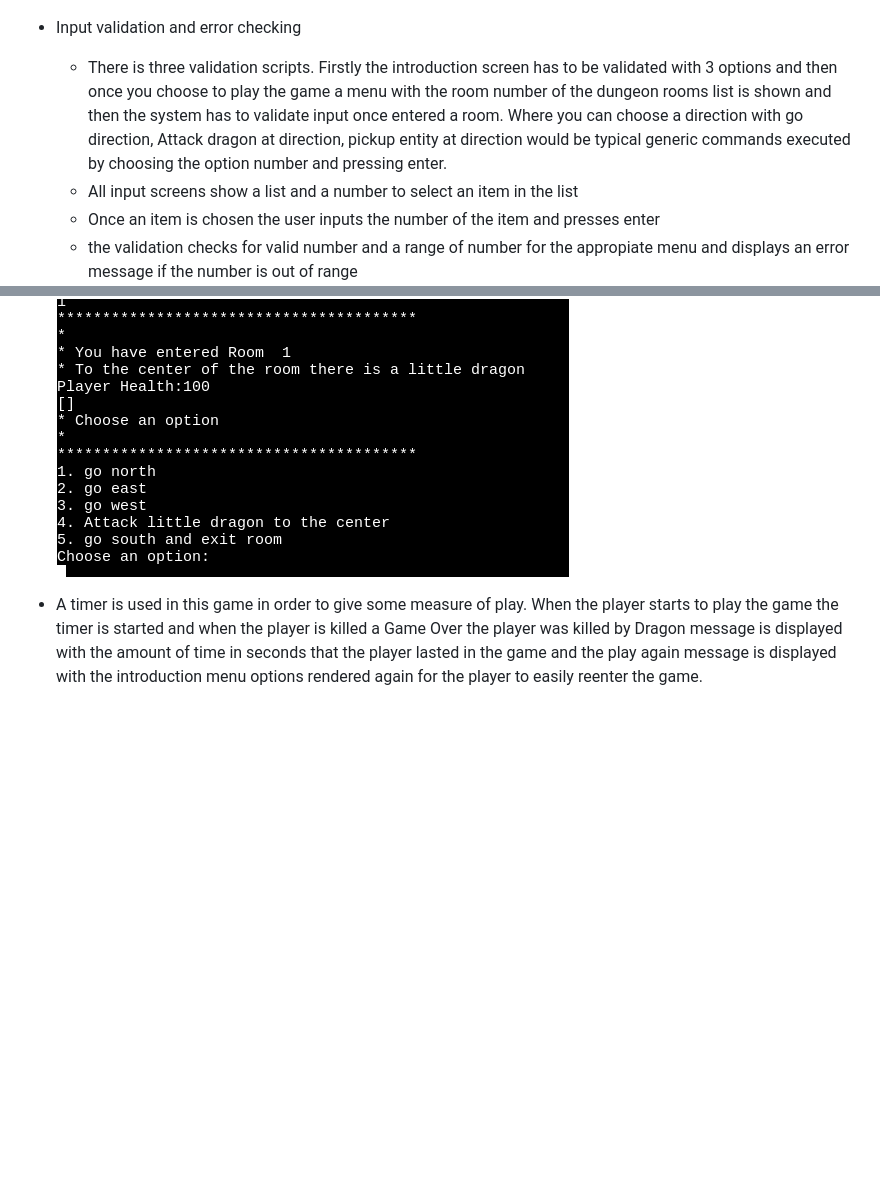
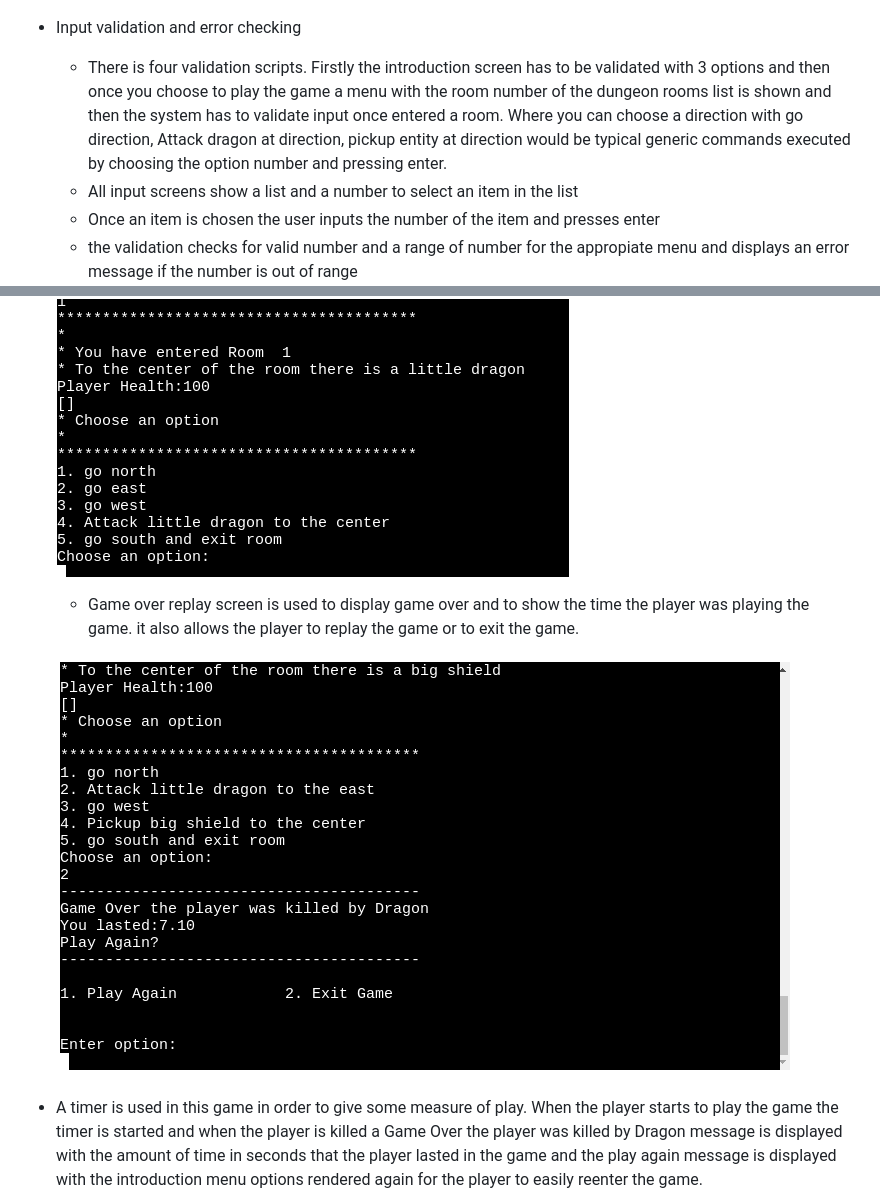
Before and after one commit to michaelcloran/my-dungeon, a Markdown page: README.md, 2 parts joined by grey strips. Rendered like a GitHub page; pictures changed too: assets/readme_images/screen5.png (added); blank space fills up the shorter version.

Commit message:
Docs add game over menu to menus in features

```diff
--- a/README.md
+++ b/README.md
@@ -60,7 +60,7 @@ in the menu list and pressing enter.
     ![Screenshot of floor plan typical cheat sheet](assets/readme_images/cheat_floor_plan.png)
 
 * Input validation and error checking
-    * There is three validation scripts. Firstly the introduction screen has to be validated with 3 options and then once you choose to play the game a menu with the room number of the dungeon rooms list is shown and then the system has to validate input once entered a room. Where you can choose a direction with go direction, Attack dragon at direction, pickup entity at direction would be typical generic commands executed by choosing the option number and pressing enter.
+    * There is four validation scripts. Firstly the introduction screen has to be validated with 3 options and then once you choose to play the game a menu with the room number of the dungeon rooms list is shown and then the system has to validate input once entered a room. Where you can choose a direction with go direction, Attack dragon at direction, pickup entity at direction would be typical generic commands executed by choosing the option number and pressing enter.
     * All input screens show a list and a number to select an item in the list
     * Once an item is chosen the user inputs the number of the item and presses enter
     * the validation checks for valid number and a range of number for the appropiate menu and displays an error message if the number is out of range
@@ -80,6 +80,10 @@ in the menu list and pressing enter.
         Note: That the description and the menu options vary dependant on the contents of the room.
 
     ![Screenshot of typical Room menu](assets/readme_images/typical_room_menu.png)
+
+    * Game over replay screen is used to display game over and to show the time the player was playing the game. it also allows the player to replay the game or to exit the game.
+
+    ![Screenshot of typical game over menu](assets/readme_images/screen5.png)
 
 * A timer is used in this game in order to give some measure of play. When the player starts to play the game the timer is started and when the player is killed a Game Over the player was killed by Dragon message is displayed with the amount of time in seconds that the player lasted in the game and the play again message is displayed with the introduction menu options rendered again for the player to easily reenter the game.
 
```
